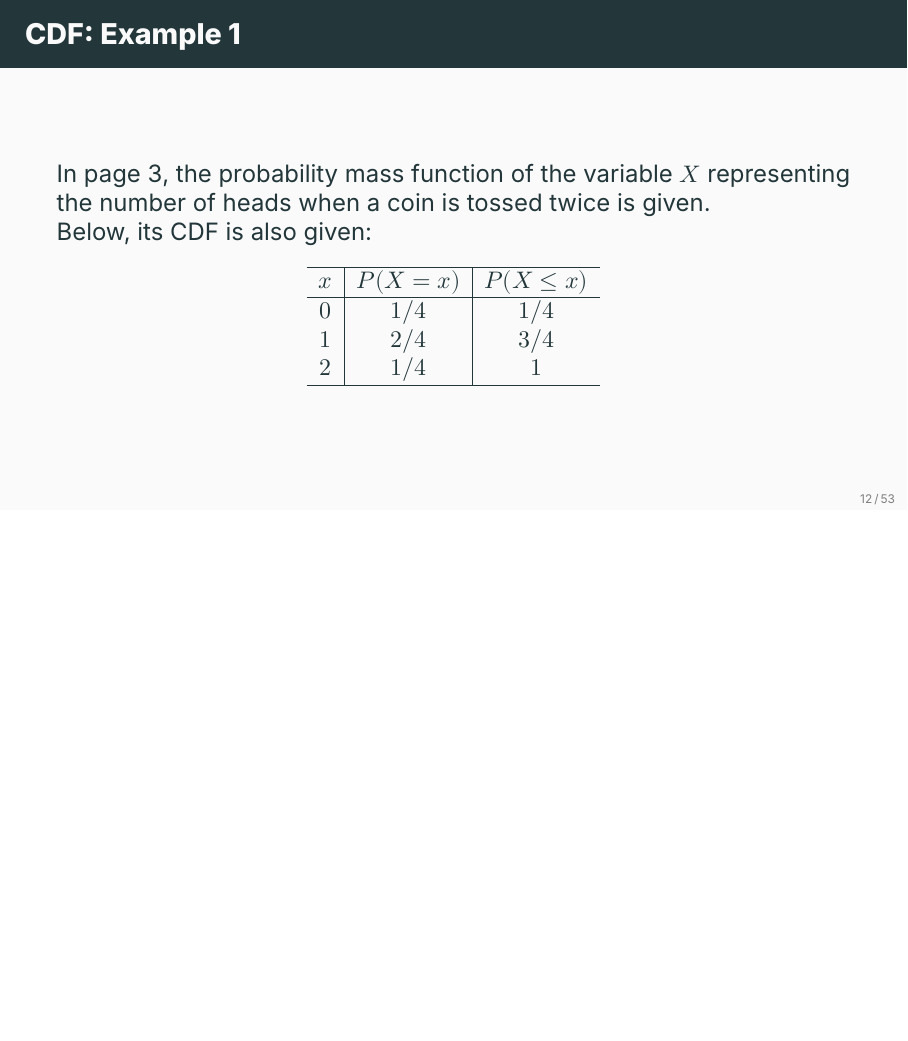
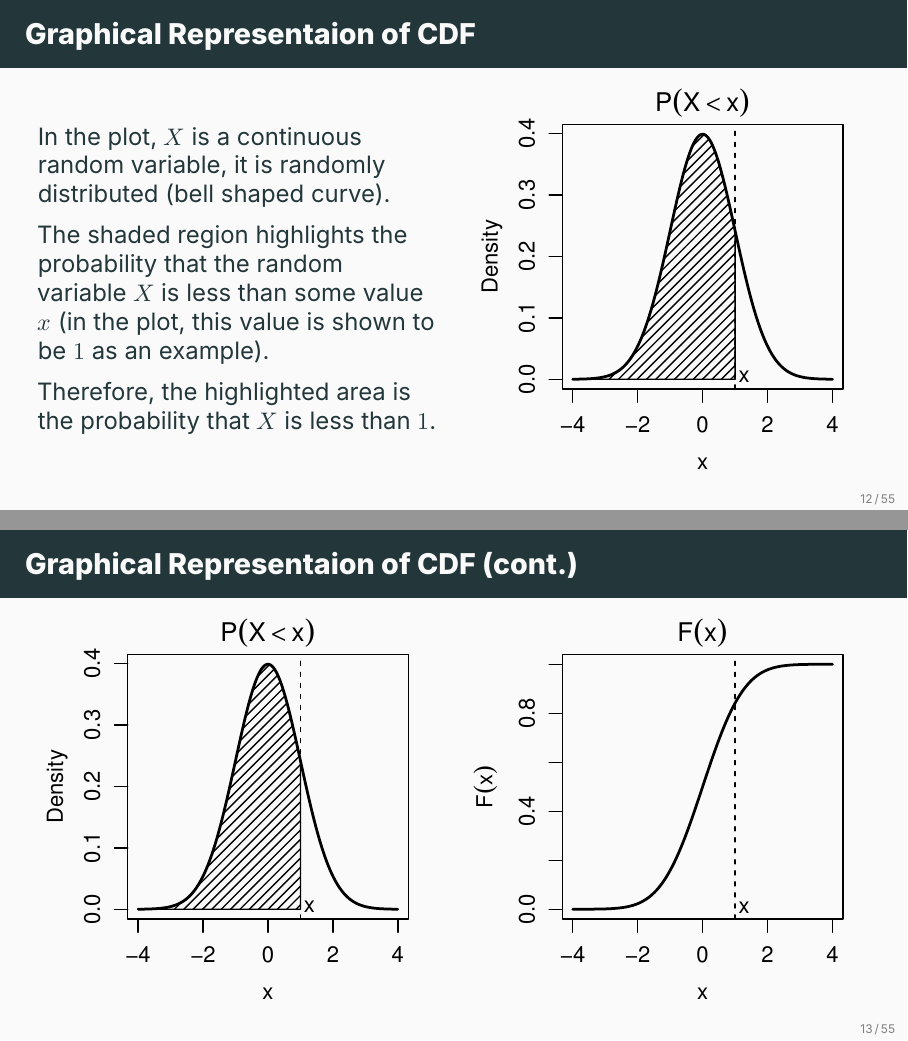
Before and after one commit to ami-null/intro-stats, LaTeX slides (05_random-variable-and-prob-dist/05_random-variable-and-prob-dist.tex): page 16 of 62 before the commit and pages 16 and 17 of 64 after it, the two joined at a grey line, the shorter picture padded with empty space. Compiled offline with XeLaTeX; a missing font is replaced by an installed copy or a similar font.

Commit message:
added graphical representation of cdf

```diff
--- a/05_random-variable-and-prob-dist/05_random-variable-and-prob-dist.tex
+++ b/05_random-variable-and-prob-dist/05_random-variable-and-prob-dist.tex
@@ -196,6 +196,41 @@
 		\end{itemize}
 
 		Here, summing/integrating from $-\infty$ means that the lower limit of the sum/integral is the smallest value in the domain of the random variable $X$.
+	\end{frame}
+
+
+	\begin{frame}{Graphical Representaion of CDF}
+		\begin{columns}
+			\begin{column}{0.5\textwidth}
+				In the plot, \(X\) is a continuous random variable, it is randomly distributed (bell shaped curve).
+
+				\vspace{0.5em}
+
+				The shaded region highlights the probability that the random variable \(X\) is less than some value \(x\) (in the plot, this value is shown to be \(1\) as an example).
+
+				\vspace{0.5em}
+
+				Therefore, the highlighted area is the probability that \(X\) is less than \(1\).
+			\end{column}
+			\begin{column}{0.5\textwidth}
+				\centering
+				\includegraphics[width=\textwidth]{plots/pdf_area.pdf}
+			\end{column}
+		\end{columns}
+	\end{frame}
+
+
+	\begin{frame}{Graphical Representaion of CDF (cont.)}
+		\begin{columns}
+			\begin{column}{0.5\textwidth}
+				\centering
+				\includegraphics[width=\textwidth]{plots/pdf_area.pdf}
+			\end{column}
+			\begin{column}{0.5\textwidth}
+				\centering
+				\includegraphics[width=\textwidth]{plots/cdf.pdf}
+			\end{column}
+		\end{columns}
 	\end{frame}
 
 
```
Also changed, not shown: 05_random-variable-and-prob-dist/05_random-variable-and-prob-dist.pdf.
